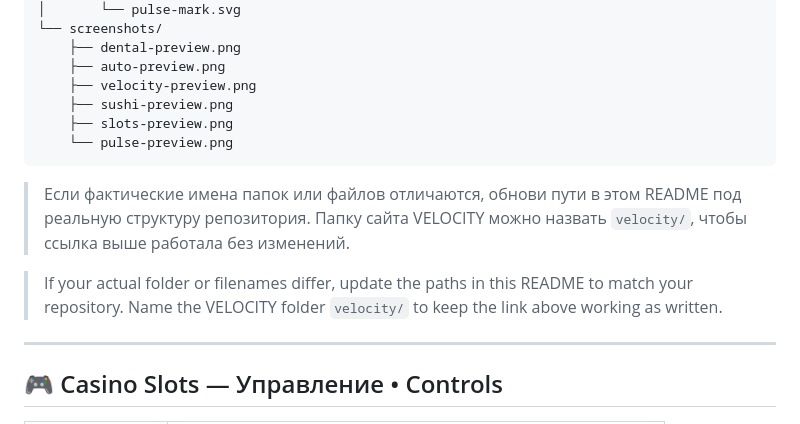
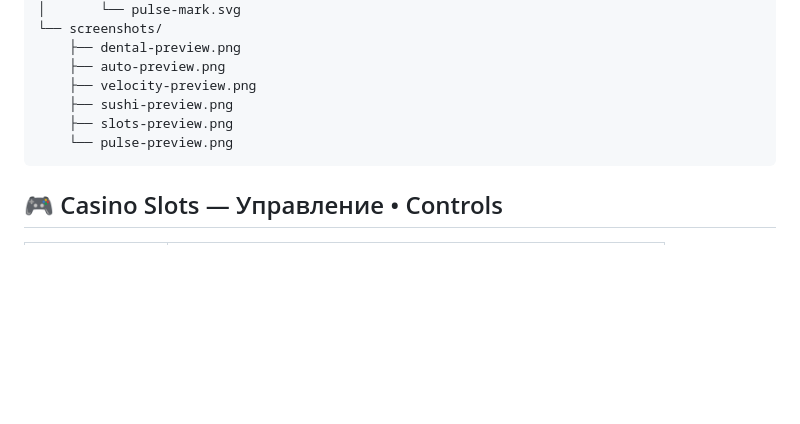
Before and after one commit to kiru0real/WebWorks, a Markdown page: README.md, the part around the change. Rendered like a GitHub page; blank space fills up the shorter version.

Commit message:
Update README by removing outdated path instructions
Removed instructions for updating folder paths in README.

````diff
--- a/README.md
+++ b/README.md
@@ -299,12 +299,6 @@ web-works/
     └── pulse-preview.png
 ```
 
-> Если фактические имена папок или файлов отличаются, обнови пути в этом README под реальную структуру репозитория. Папку сайта VELOCITY можно назвать `velocity/`, чтобы ссылка выше работала без изменений.
-
-> If your actual folder or filenames differ, update the paths in this README to match your repository. Name the VELOCITY folder `velocity/` to keep the link above working as written.
-
----
-
 ## 🎮 Casino Slots — Управление • Controls
 
 | Клавиша • Key | Действие • Action |
````
